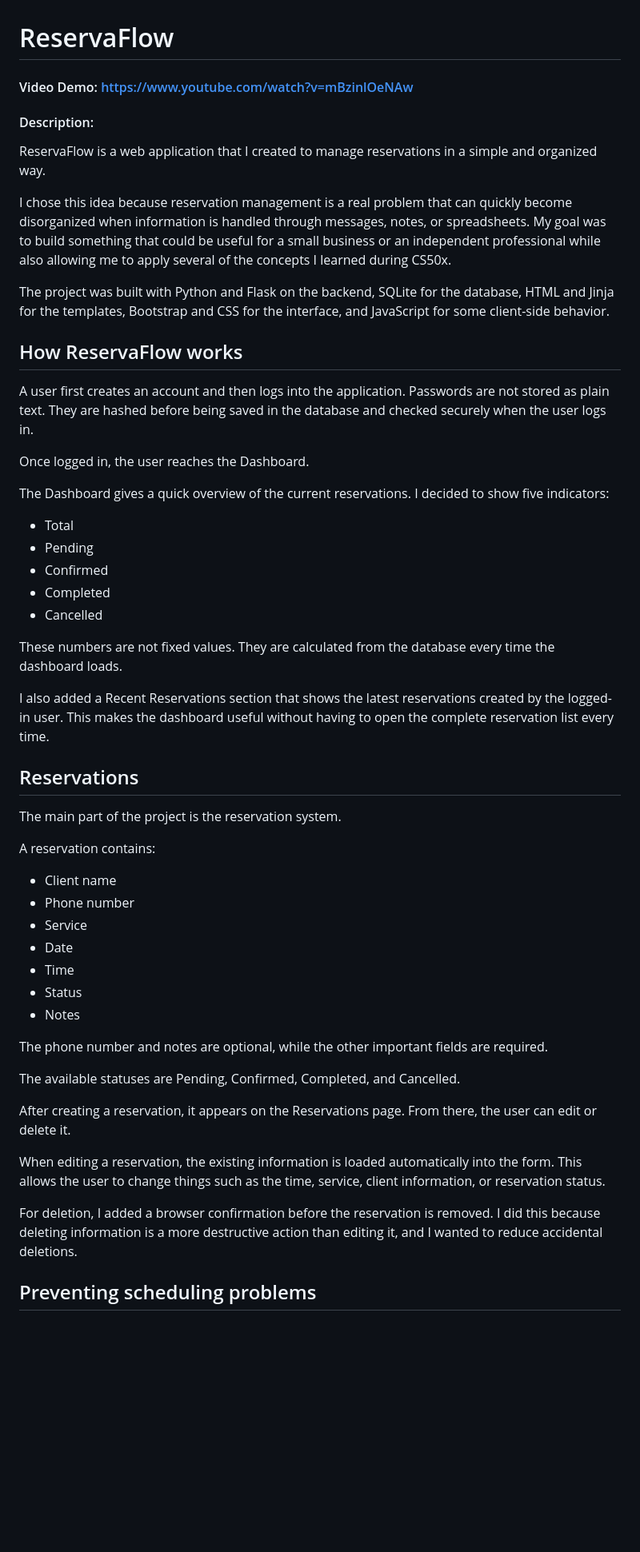
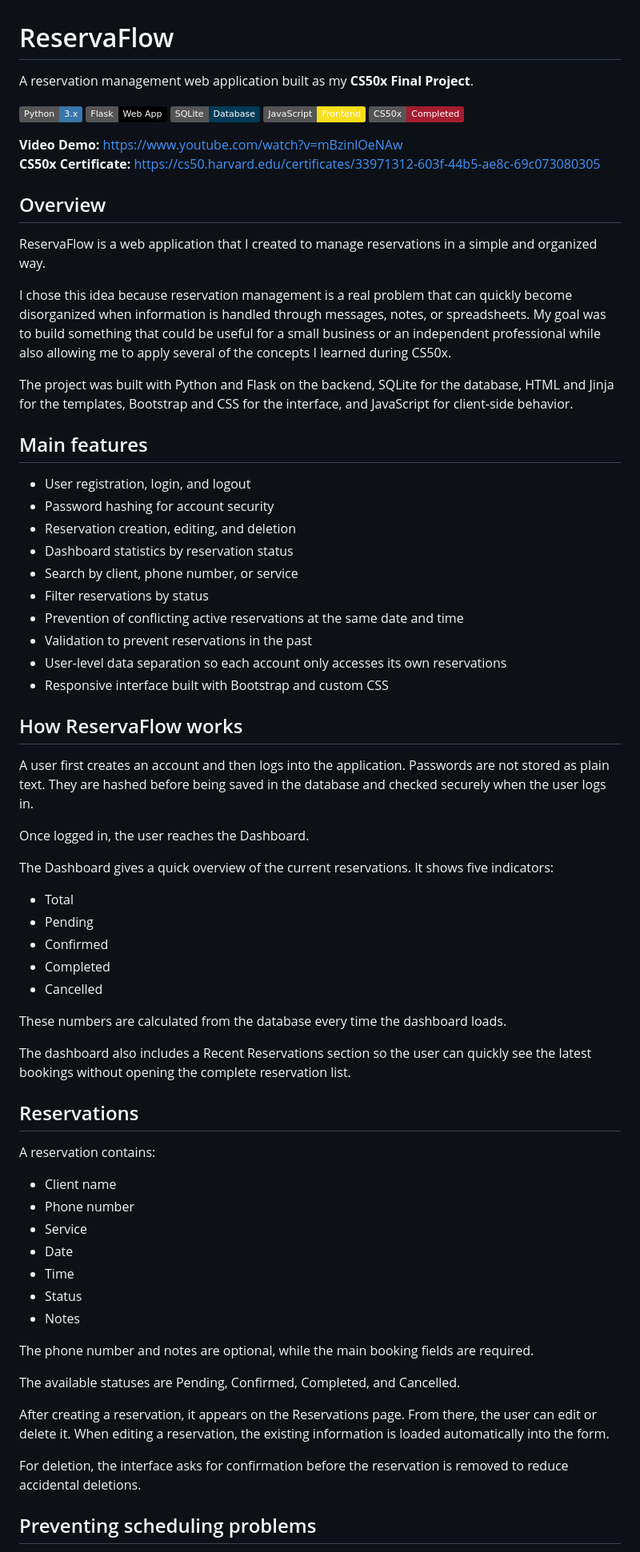
Before and after one commit to jtincovalverde/ReservaFlow, a Markdown page: README.md, the part around one of its changes. Shown at 80% size. Drawn GitHub-style; badges without logos; blank space fills up the shorter version.

```diff
--- a/README.md
+++ b/README.md
@@ -1,14 +1,36 @@
 # ReservaFlow
 
-#### Video Demo: https://www.youtube.com/watch?v=mBzinlOeNAw
+A reservation management web application built as my **CS50x Final Project**.
 
-#### Description:
+[![Python](https://img.shields.io/badge/Python-3.x-3776AB?logo=python&logoColor=white)](https://www.python.org/)
+[![Flask](https://img.shields.io/badge/Flask-Web%20App-000000?logo=flask&logoColor=white)](https://flask.palletsprojects.com/)
+[![SQLite](https://img.shields.io/badge/SQLite-Database-003B57?logo=sqlite&logoColor=white)](https://www.sqlite.org/)
+[![JavaScript](https://img.shields.io/badge/JavaScript-Frontend-F7DF1E?logo=javascript&logoColor=black)](https://developer.mozilla.org/docs/Web/JavaScript)
+[![CS50x](https://img.shields.io/badge/CS50x-Completed-A51C30)](https://cs50.harvard.edu/certificates/33971312-603f-44b5-ae8c-69c073080305)
+
+**Video Demo:** https://www.youtube.com/watch?v=mBzinlOeNAw
+**CS50x Certificate:** https://cs50.harvard.edu/certificates/33971312-603f-44b5-ae8c-69c073080305
+
+## Overview
 
 ReservaFlow is a web application that I created to manage reservations in a simple and organized way.
 
 I chose this idea because reservation management is a real problem that can quickly become disorganized when information is handled through messages, notes, or spreadsheets. My goal was to build something that could be useful for a small business or an independent professional while also allowing me to apply several of the concepts I learned during CS50x.
 
-The project was built with Python and Flask on the backend, SQLite for the database, HTML and Jinja for the templates, Bootstrap and CSS for the interface, and JavaScript for some client-side behavior.
+The project was built with Python and Flask on the backend, SQLite for the database, HTML and Jinja for the templates, Bootstrap and CSS for the interface, and JavaScript for client-side behavior.
+
+## Main features
+
+- User registration, login, and logout
+- Password hashing for account security
+- Reservation creation, editing, and deletion
+- Dashboard statistics by reservation status
+- Search by client, phone number, or service
+- Filter reservations by status
+- Prevention of conflicting active reservations at the same date and time
+- Validation to prevent reservations in the past
+- User-level data separation so each account only accesses its own reservations
+- Responsive interface built with Bootstrap and custom CSS
 
 ## How ReservaFlow works
 
@@ -16,7 +38,7 @@ A user first creates an account and then logs into the application. Passwords ar
 
 Once logged in, the user reaches the Dashboard.
 
-The Dashboard gives a quick overview of the current reservations. I decided to show five indicators:
+The Dashboard gives a quick overview of the current reservations. It shows five indicators:
 
 - Total
 - Pending
@@ -24,13 +46,11 @@ The Dashboard gives a quick overview of the current reservations. I decided to s
 - Completed
 - Cancelled
 
-These numbers are not fixed values. They are calculated from the database every time the dashboard loads.
+These numbers are calculated from the database every time the dashboard loads.
 
-I also added a Recent Reservations section that shows the latest reservations created by the logged-in user. This makes the dashboard useful without having to open the complete reservation list every time.
+The dashboard also includes a Recent Reservations section so the user can quickly see the latest bookings without opening the complete reservation list.
 
 ## Reservations
-
-The main part of the project is the reservation system.
 
 A reservation contains:
 
@@ -42,15 +62,13 @@ A reservation contains:
 - Status
 - Notes
 
-The phone number and notes are optional, while the other important fields are required.
+The phone number and notes are optional, while the main booking fields are required.
 
 The available statuses are Pending, Confirmed, Completed, and Cancelled.
 
-After creating a reservation, it appears on the Reservations page. From there, the user can edit or delete it.
+After creating a reservation, it appears on the Reservations page. From there, the user can edit or delete it. When editing a reservation, the existing information is loaded automatically into the form.
 
-When editing a reservation, the existing information is loaded automatically into the form. This allows the user to change things such as the time, service, client information, or reservation status.
-
-For deletion, I added a browser confirmation before the reservation is removed. I did this because deleting information is a more destructive action than editing it, and I wanted to reduce accidental deletions.
+For deletion, the interface asks for confirmation before the reservation is removed to reduce accidental deletions.
 
 ## Preventing scheduling problems
 
```
Also changed, not shown: other parts of README.md (+58 -48 lines).
